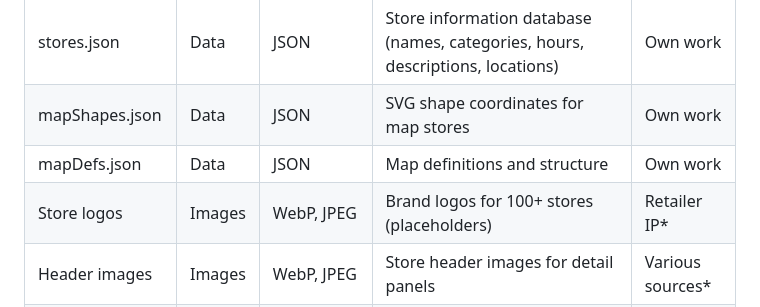
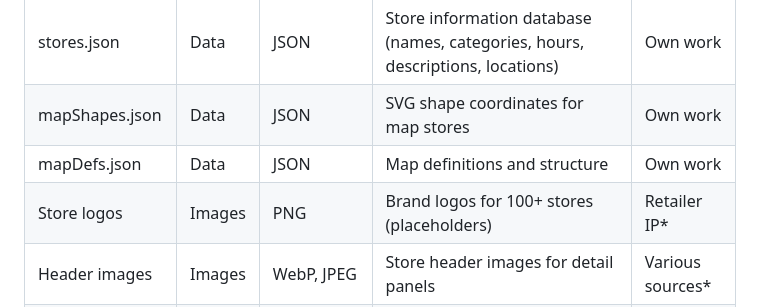
Before and after one commit to sweet-orchard/unit10-cribbs-causeway-project, a Markdown page: README.md, the part around the change. Rendered like a GitHub page.

Commit message:
Change store logos format from WebP/JPEG to PNG

```diff
--- a/README.md
+++ b/README.md
@@ -239,7 +239,7 @@ My web solution balances these options. It's more sophisticated than posters, mo
 | stores.json | Data | JSON | Store information database (names, categories, hours, descriptions, locations) | Own work |
 | mapShapes.json | Data | JSON | SVG shape coordinates for map stores | Own work |
 | mapDefs.json | Data | JSON | Map definitions and structure | Own work |
-| Store logos | Images | WebP, JPEG | Brand logos for 100+ stores (placeholders) | Retailer IP* |
+| Store logos | Images | PNG | Brand logos for 100+ stores (placeholders) | Retailer IP* |
 | Header images | Images | WebP, JPEG | Store header images for detail panels | Various sources* |
 | Mall map graphics | Vector | SVG | Upper and lower floor maps with clickable areas | Own work (Figma) |
 | Cribbs Causeway logo | Image | PNG/WebP | Official mall branding | Client provided* |
```
